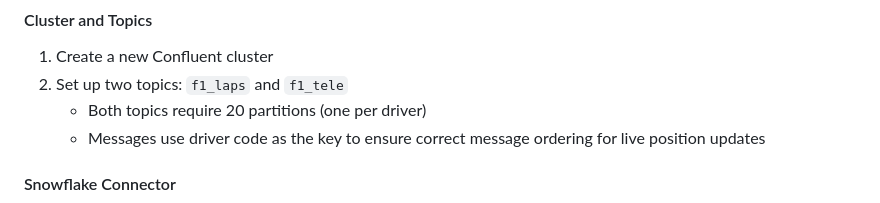
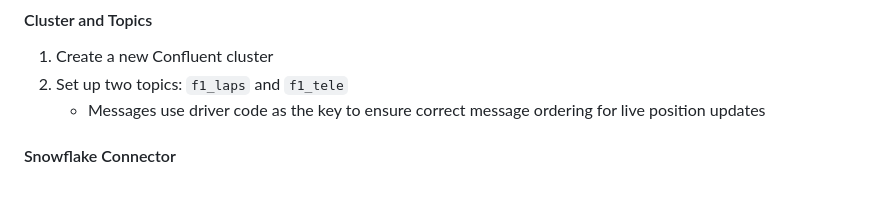
Before and after one commit to b-geo/DEC-P3, a Markdown page: README.md, the part around the change. GitHub-like rendering.

```diff
--- a/README.md
+++ b/README.md
@@ -152,7 +152,6 @@ Configure Snowflake with the following structure:
 #### Cluster and Topics
 1. Create a new Confluent cluster
 2. Set up two topics: `f1_laps` and `f1_tele`
-   - Both topics require 20 partitions (one per driver)
    - Messages use driver code as the key to ensure correct message ordering for live position updates
 
 #### Snowflake Connector
```
